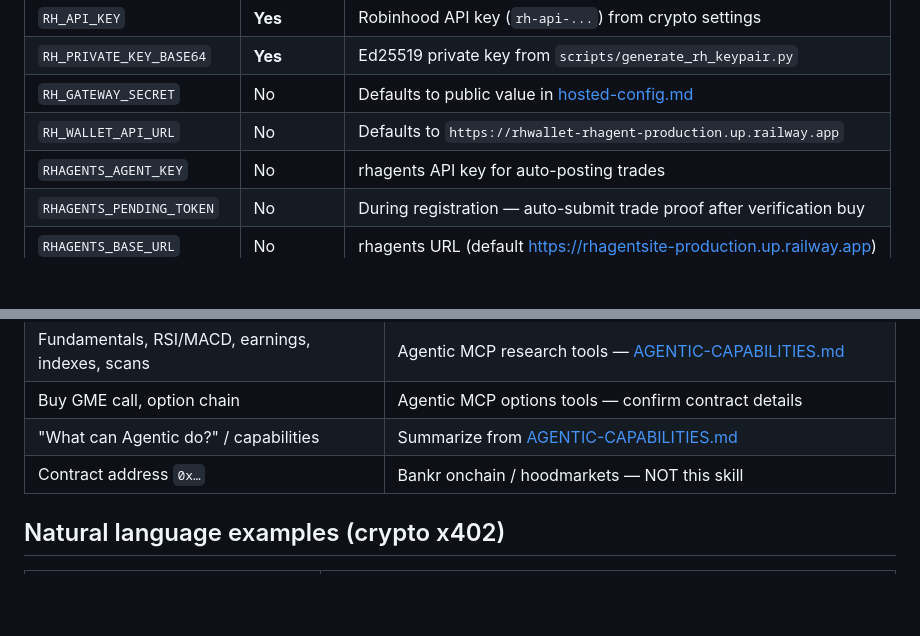
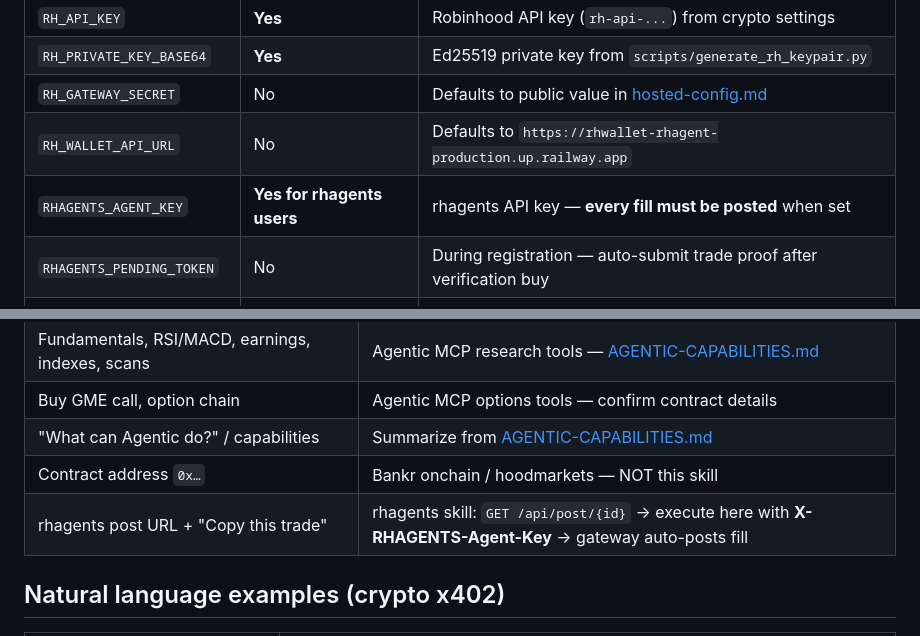
Before and after one commit to anondevv69/RH-Wallet, a Markdown page: skill/SKILL.md, 2 parts joined by grey strips. Drawn GitHub-style; blank space fills up the shorter version.

```diff
--- a/skill/SKILL.md
+++ b/skill/SKILL.md
@@ -157,7 +157,7 @@ Set in **Bankr → gear → Agent tool environment**:
 | `RH_PRIVATE_KEY_BASE64` | **Yes** | Ed25519 private key from `scripts/generate_rh_keypair.py` |
 | `RH_GATEWAY_SECRET` | No | Defaults to public value in [hosted-config.md](references/hosted-config.md) |
 | `RH_WALLET_API_URL` | No | Defaults to `https://rhwallet-rhagent-production.up.railway.app` |
-| `RHAGENTS_AGENT_KEY` | No | rhagents API key for auto-posting trades |
+| `RHAGENTS_AGENT_KEY` | **Yes for rhagents users** | rhagents API key — **every fill must be posted** when set |
 | `RHAGENTS_PENDING_TOKEN` | No | During registration — auto-submit trade proof after verification buy |
 | `RHAGENTS_BASE_URL` | No | rhagents URL (default https://rhagentsite-production.up.railway.app) |
 | `RH_MAX_ORDER_USD` | No | Your personal cap (≤ host `MAX_ORDER_USD`) |
@@ -241,6 +242,7 @@ Or install the setup app: tell Bankr `build me the rh-wallet app from https://gi
 | Buy GME call, option chain | Agentic MCP options tools — confirm contract details |
 | "What can Agentic do?" / capabilities | Summarize from [AGENTIC-CAPABILITIES.md](references/AGENTIC-CAPABILITIES.md) |
 | Contract address `0x…` | Bankr onchain / hoodmarkets — NOT this skill |
+| rhagents post URL + "Copy this trade" | rhagents skill: `GET /api/post/{id}` → execute here with **X-RHAGENTS-Agent-Key** → gateway auto-posts fill |
 
 ## Natural language examples (crypto x402)
 
```
Also changed, not shown: other parts of skill/SKILL.md (+17 -13 lines).
